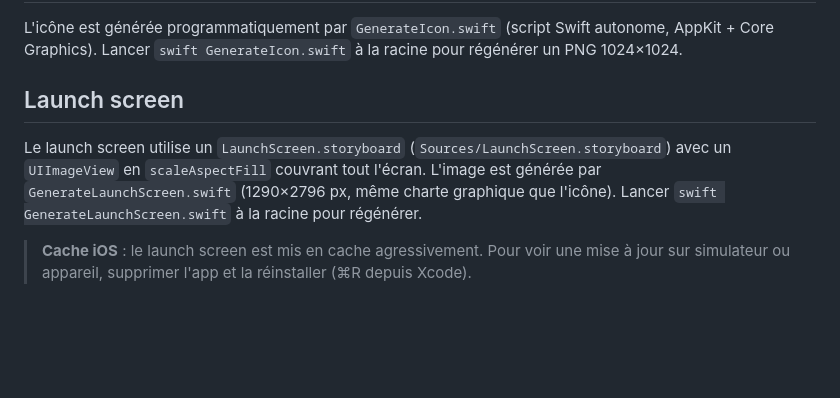
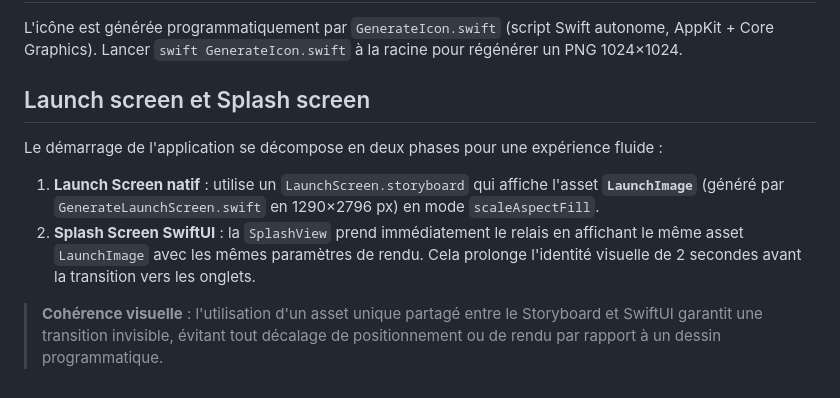
Before and after one commit to ymauray/MiniCompta, a Markdown page: ARCHITECTURE.md, the part around the change. Drawn GitHub-style; blank space fills up the shorter version.

Commit message:
docs: mettre à jour la conception du splash screen

```diff
--- a/ARCHITECTURE.md
+++ b/ARCHITECTURE.md
@@ -94,8 +94,11 @@ Trois entrées sont injectées au premier lancement (seed) : 8.1%, 2.6%, 0%.
 
 L'icône est générée programmatiquement par `GenerateIcon.swift` (script Swift autonome, AppKit + Core Graphics). Lancer `swift GenerateIcon.swift` à la racine pour régénérer un PNG 1024×1024.
 
-## Launch screen
+## Launch screen et Splash screen
 
-Le launch screen utilise un `LaunchScreen.storyboard` (`Sources/LaunchScreen.storyboard`) avec un `UIImageView` en `scaleAspectFill` couvrant tout l'écran. L'image est générée par `GenerateLaunchScreen.swift` (1290×2796 px, même charte graphique que l'icône). Lancer `swift GenerateLaunchScreen.swift` à la racine pour régénérer.
+Le démarrage de l'application se décompose en deux phases pour une expérience fluide :
 
-> **Cache iOS** : le launch screen est mis en cache agressivement. Pour voir une mise à jour sur simulateur ou appareil, supprimer l'app et la réinstaller (⌘R depuis Xcode).
+1. **Launch Screen natif** : utilise un `LaunchScreen.storyboard` qui affiche l'asset **`LaunchImage`** (généré par `GenerateLaunchScreen.swift` en 1290×2796 px) en mode `scaleAspectFill`.
+2. **Splash Screen SwiftUI** : la `SplashView` prend immédiatement le relais en affichant le même asset `LaunchImage` avec les mêmes paramètres de rendu. Cela prolonge l'identité visuelle de 2 secondes avant la transition vers les onglets.
+
+> **Cohérence visuelle** : l'utilisation d'un asset unique partagé entre le Storyboard et SwiftUI garantit une transition invisible, évitant tout décalage de positionnement ou de rendu par rapport à un dessin programmatique.
```
